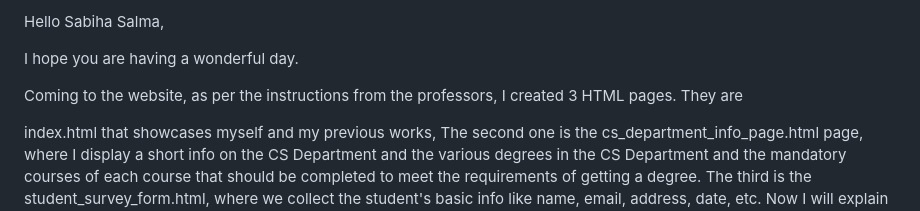
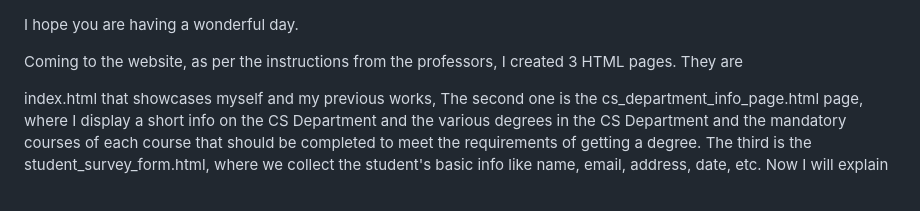
Before and after one commit to Nagavenkatasai7/AWS-642, a Markdown page: HA-642/README.md, the part around the change. Rendered like a GitHub page.

```diff
--- a/HA-642/README.md
+++ b/HA-642/README.md
@@ -1,5 +1,3 @@
-Hello Sabiha Salma,
-
 I hope you are having a wonderful day.
 
 Coming to the website, as per the instructions from the professors, I created 3 HTML pages. They are
```
